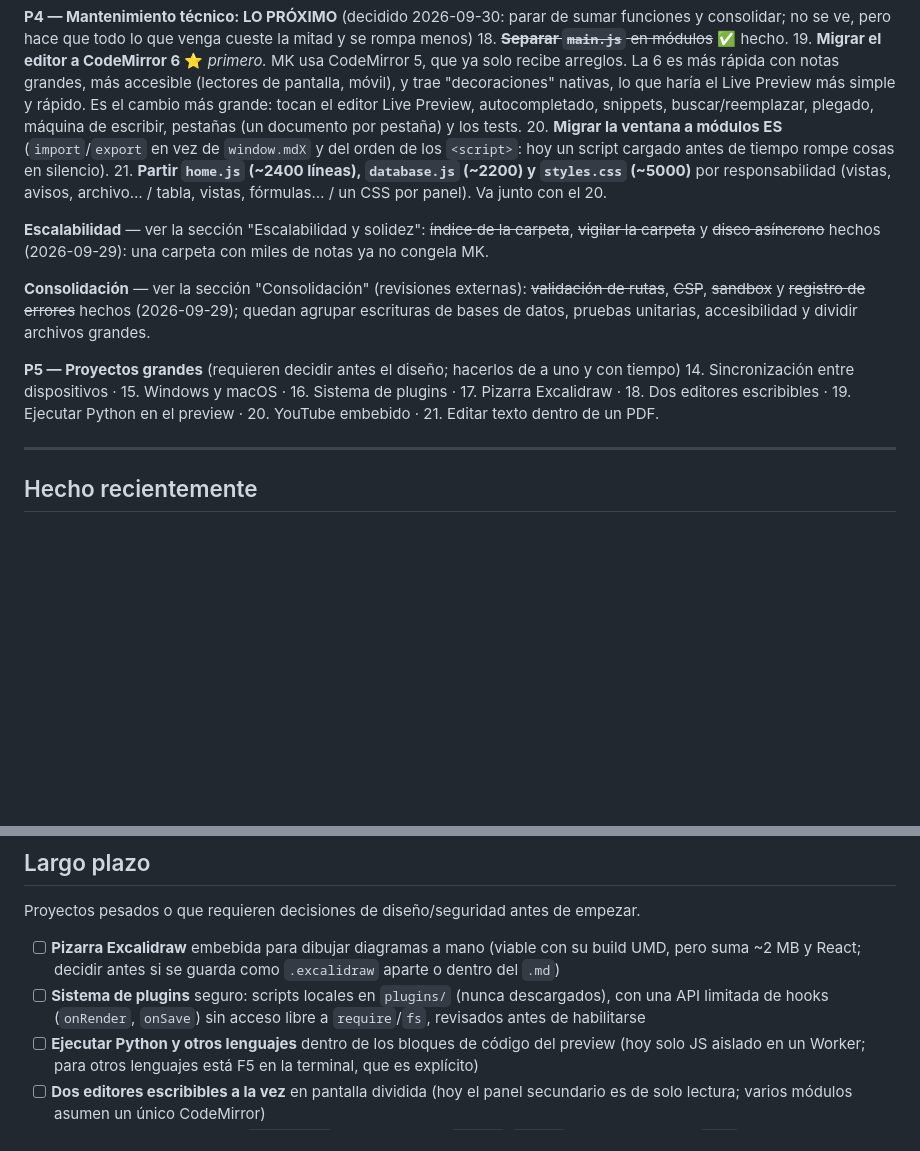
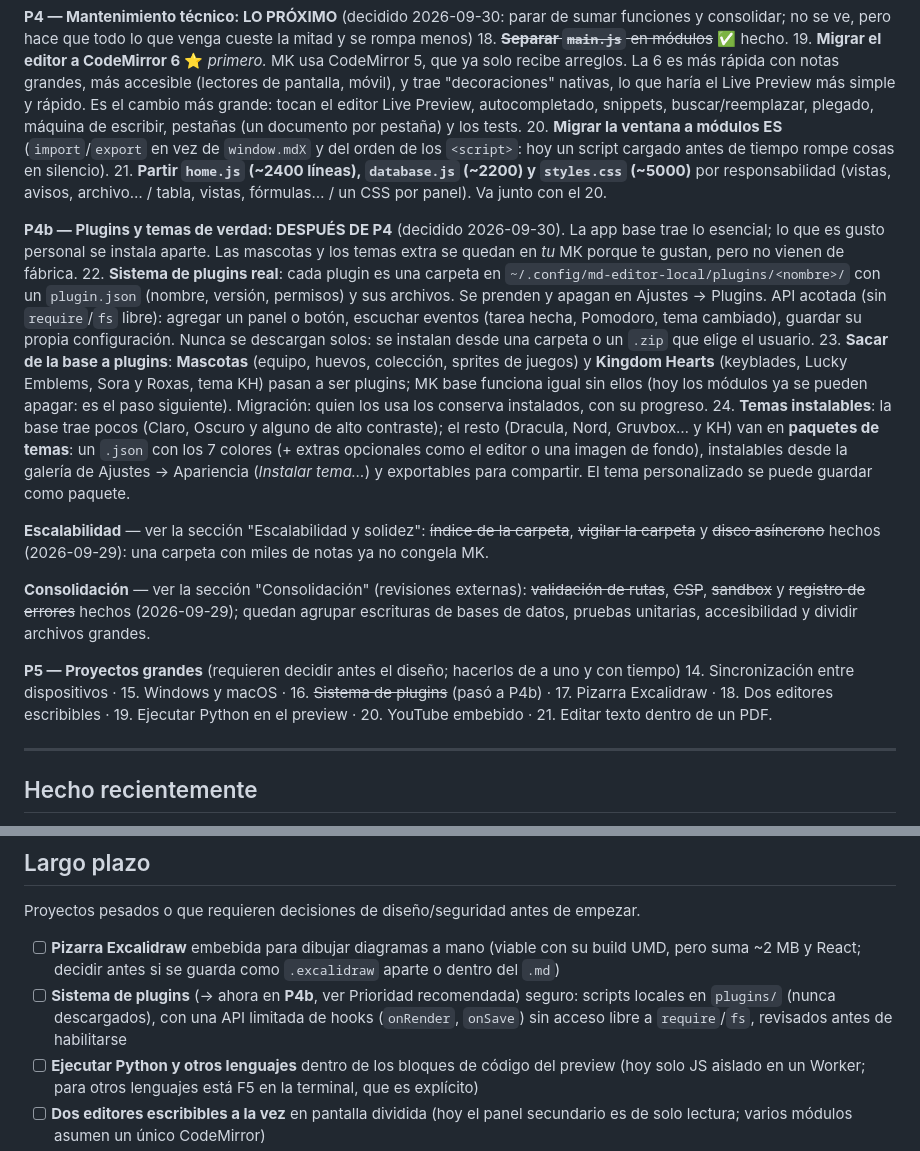
Before and after one commit to Joviva22/MK, a Markdown page: OBJETIVOS.md, 2 parts joined by grey strips. Rendered like a GitHub page; blank space fills up the shorter version.

Commit message:
OBJETIVOS: P4b plugins y temas instalables (mascotas, KH y temas extra fuera de la base)
Co-Authored-By: Claude Opus 5.5 <noreply@anthropic.com>

```diff
--- a/OBJETIVOS.md
+++ b/OBJETIVOS.md
@@ -40,12 +40,17 @@ Orden sugerido para lo que falta, de más a menos urgente. Los detalles de cada
 20. **Migrar la ventana a módulos ES** (`import`/`export` en vez de `window.mdX` y del orden de los `<script>`: hoy un script cargado antes de tiempo rompe cosas en silencio).
 21. **Partir `home.js` (~2400 líneas), `database.js` (~2200) y `styles.css` (~5000)** por responsabilidad (vistas, avisos, archivo… / tabla, vistas, fórmulas… / un CSS por panel). Va junto con el 20.
 
+**P4b — Plugins y temas de verdad: DESPUÉS DE P4** (decidido 2026-09-30). La app base trae lo esencial; lo que es gusto personal se instala aparte. Las mascotas y los temas extra se quedan en *tu* MK porque te gustan, pero no vienen de fábrica.
+22. **Sistema de plugins real**: cada plugin es una carpeta en `~/.config/md-editor-local/plugins/<nombre>/` con un `plugin.json` (nombre, versión, permisos) y sus archivos. Se prenden y apagan en Ajustes → Plugins. API acotada (sin `require`/`fs` libre): agregar un panel o botón, escuchar eventos (tarea hecha, Pomodoro, tema cambiado), guardar su propia configuración. Nunca se descargan solos: se instalan desde una carpeta o un `.zip` que elige el usuario.
+23. **Sacar de la base a plugins**: **Mascotas** (equipo, huevos, colección, sprites de juegos) y **Kingdom Hearts** (keyblades, Lucky Emblems, Sora y Roxas, tema KH) pasan a ser plugins; MK base funciona igual sin ellos (hoy los módulos ya se pueden apagar: es el paso siguiente). Migración: quien los usa los conserva instalados, con su progreso.
+24. **Temas instalables**: la base trae pocos (Claro, Oscuro y alguno de alto contraste); el resto (Dracula, Nord, Gruvbox… y KH) van en **paquetes de temas**: un `.json` con los 7 colores (+ extras opcionales como el editor o una imagen de fondo), instalables desde la galería de Ajustes → Apariencia (*Instalar tema…*) y exportables para compartir. El tema personalizado se puede guardar como paquete.
+
 **Escalabilidad** — ver la sección "Escalabilidad y solidez": ~~índice de la carpeta~~, ~~vigilar la carpeta~~ y ~~disco asíncrono~~ hechos (2026-09-29): una carpeta con miles de notas ya no congela MK.
 
 **Consolidación** — ver la sección "Consolidación" (revisiones externas): ~~validación de rutas~~, ~~CSP~~, ~~sandbox~~ y ~~registro de errores~~ hechos (2026-09-29); quedan agrupar escrituras de bases de datos, pruebas unitarias, accesibilidad y dividir archivos grandes.
 
 **P5 — Proyectos grandes** (requieren decidir antes el diseño; hacerlos de a uno y con tiempo)
-14. Sincronización entre dispositivos · 15. Windows y macOS · 16. Sistema de plugins · 17. Pizarra Excalidraw · 18. Dos editores escribibles · 19. Ejecutar Python en el preview · 20. YouTube embebido · 21. Editar texto dentro de un PDF.
+14. Sincronización entre dispositivos · 15. Windows y macOS · 16. ~~Sistema de plugins~~ (pasó a P4b) · 17. Pizarra Excalidraw · 18. Dos editores escribibles · 19. Ejecutar Python en el preview · 20. YouTube embebido · 21. Editar texto dentro de un PDF.
 
 ---
 
@@ -246,7 +251,7 @@ Funciones más grandes o que tocan varias partes de la app.
 Proyectos pesados o que requieren decisiones de diseño/seguridad antes de empezar.
 
 - [ ] **Pizarra Excalidraw** embebida para dibujar diagramas a mano (viable con su build UMD, pero suma ~2 MB y React; decidir antes si se guarda como `.excalidraw` aparte o dentro del `.md`)
-- [ ] **Sistema de plugins** seguro: scripts locales en `plugins/` (nunca descargados), con una API limitada de hooks (`onRender`, `onSave`) sin acceso libre a `require`/`fs`, revisados antes de habilitarse
+- [ ] **Sistema de plugins** (→ ahora en **P4b**, ver Prioridad recomendada) seguro: scripts locales en `plugins/` (nunca descargados), con una API limitada de hooks (`onRender`, `onSave`) sin acceso libre a `require`/`fs`, revisados antes de habilitarse
 - [ ] **Ejecutar Python y otros lenguajes** dentro de los bloques de código del preview (hoy solo JS aislado en un Worker; para otros lenguajes está F5 en la terminal, que es explícito)
 - [ ] **Dos editores escribibles a la vez** en pantalla dividida (hoy el panel secundario es de solo lectura; varios módulos asumen un único CodeMirror)
 - [ ] **Migrar los scripts sueltos (`window.mdX`) a módulos ES** (`import`/`export`): refactor de todo `src/`, mejor hacerlo solo y con tiempo
```
Also changed, not shown: other parts of OBJETIVOS.md (+1 -1 lines).
